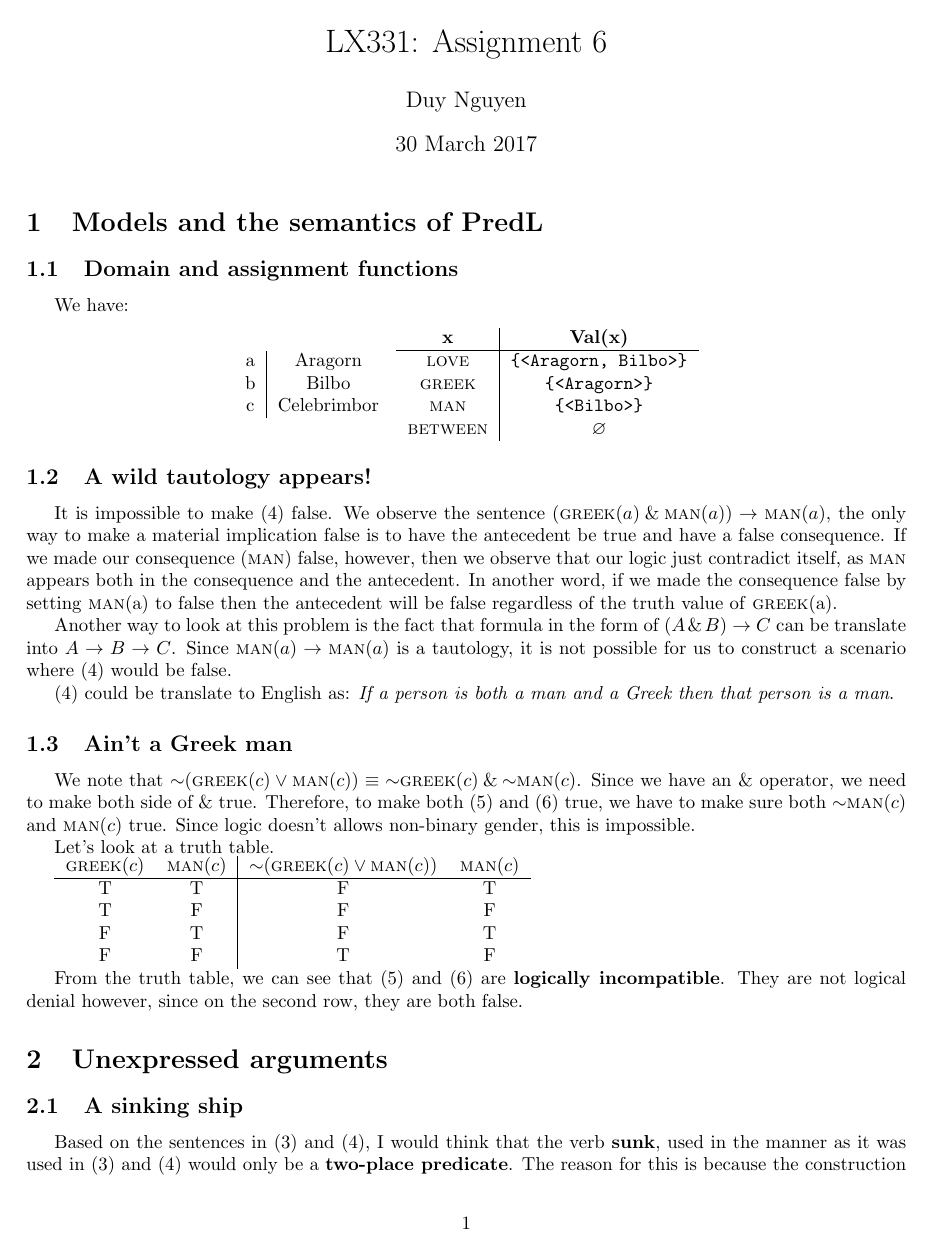
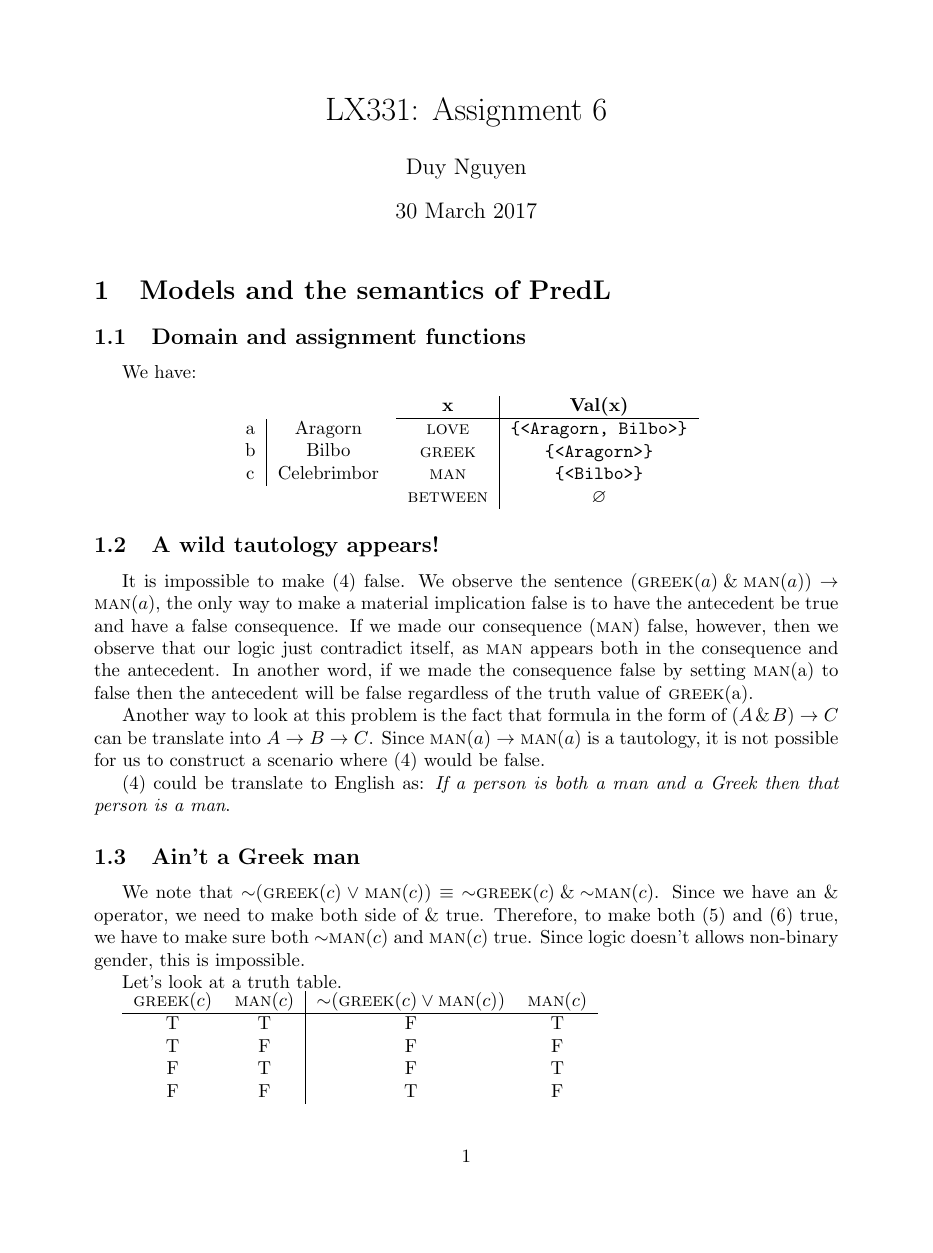
Before and after one commit to zuik/stuff, a LaTeX document (hw/LX/LX331_A6.tex): page 1 of 2. Compiled offline with pdfLaTeX.

Commit message:
Change margin for a better layout

```diff
--- a/hw/LX/LX331_A6.tex
+++ b/hw/LX/LX331_A6.tex
@@ -3,7 +3,7 @@
 \usepackage{indentfirst}
 \usepackage{amssymb}
 \usepackage{fancyhdr}
-\usepackage[margin=1in]{geometry}
+\usepackage[margin=1.5in]{geometry}
 
 \usepackage{hyperref}
 \hypersetup{
```
Also changed, not shown: hw/LX/LX331_A6.tex (5 more changed lines).
